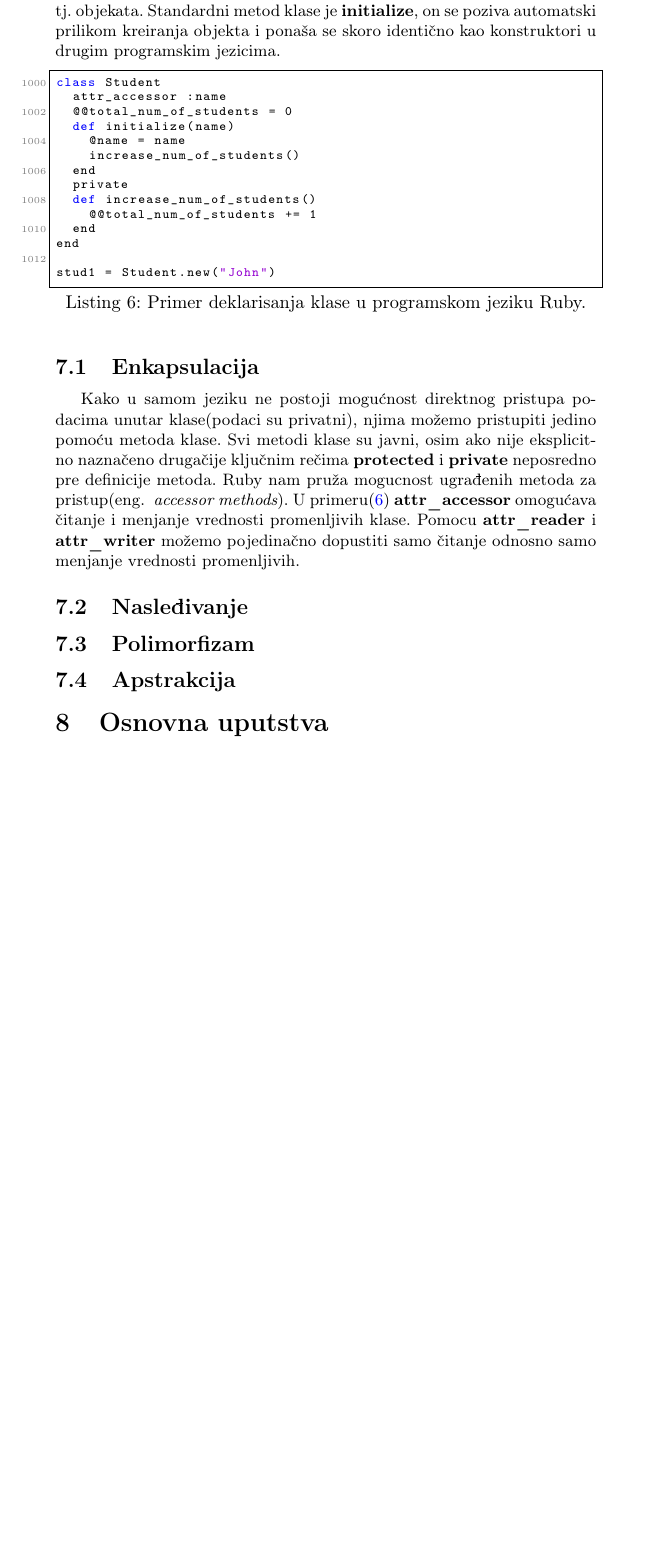
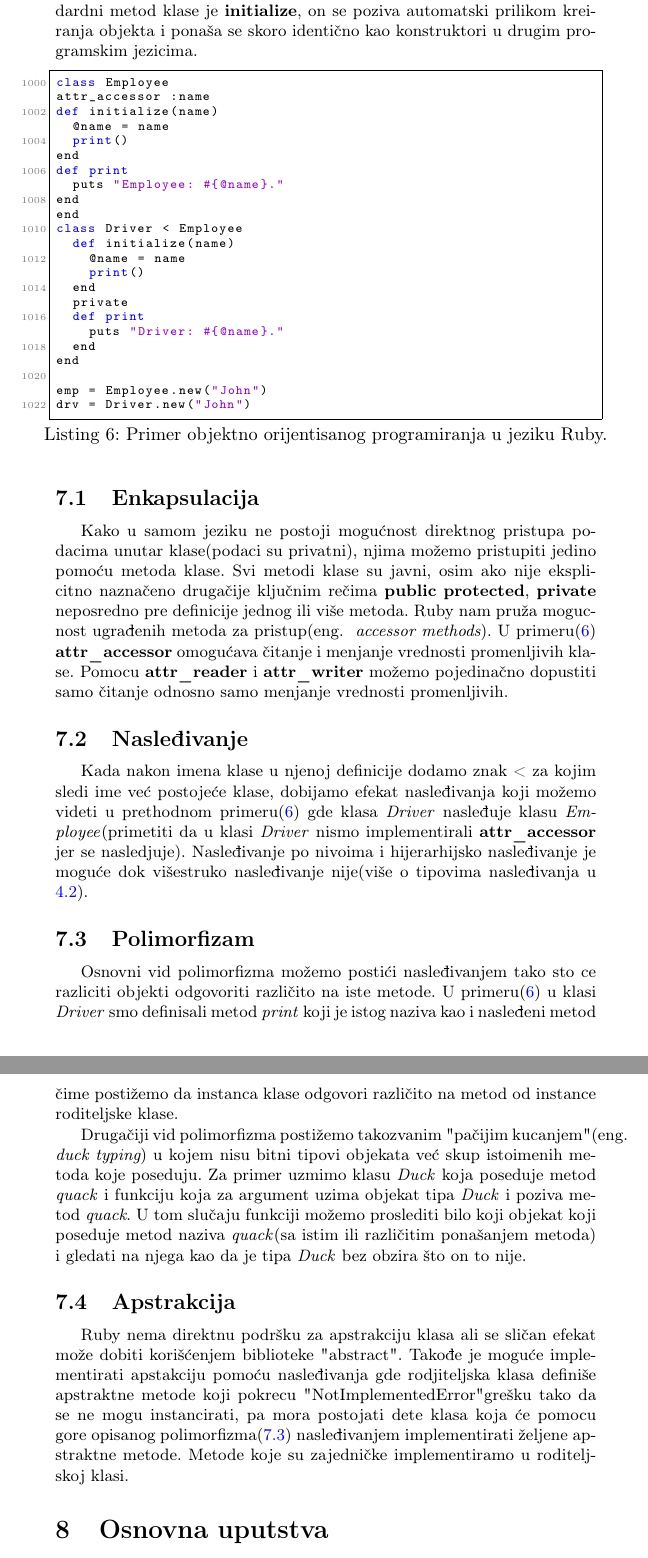
Before and after one commit to Stivisa/MSNR_2019_Seminarski, a LaTeX document (Broj_Podrska objektno orijentisanom programiranju u jezicima C++, Objective C, Java, C#, Ada i Ruby_Popović_Pantelić_Bokić_Stojević.tex): part of page 9 of 12 before the commit and two parts of pages 9 and 10 of 13 after it, the two joined at a grey line, cut so that both start at the same text, the shorter picture padded with empty space. Compiled offline with pdfLaTeX.

Commit message:
Dodat programski jezik Ruby

```diff
--- a/Broj_Podrska objektno orijentisanom programiranju u jezicima C++, Objective C, Java, C#, Ada i Ruby_Popović_Pantelić_Bokić_Stojević.tex
+++ b/Broj_Podrska objektno orijentisanom programiranju u jezicima C++, Objective C, Java, C#, Ada i Ruby_Popović_Pantelić_Bokić_Stojević.tex
@@ -223,41 +223,51 @@ Deo za Ada.
 
 \section{Ruby}
 \label{sec:ruby}
-Osnovu objektno orijentisanog programiranja u programskom jeziku Ruby prikazaćemo primerom(\ref{lst:rubyDeklaracija}) kreiranja klase i kreiranjem instanci klase tj. objekata. Standardni metod klase je \textbf{initialize}, on se poziva automatski prilikom kreiranja objekta i ponaša se skoro identično kao konstruktori u drugim programskim jezicima.
+ Podršku u programskom jeziku Ruby ilustrovaćemo primerom(\ref{lst:rubyDeklaracija}) koji pokriva sve bitnije aspekte objektno orijentisanog programiranja. Standardni metod klase je \textbf{initialize}, on se poziva automatski prilikom kreiranja objekta i ponaša se skoro identično kao konstruktori u drugim programskim jezicima.
 
-\begin{lstlisting}[caption={Primer deklarisanja klase u programskom jeziku Ruby.},frame=single, label=lst:rubyDeklaracija]
-class Student
- 	attr_accessor :name
-	@@total_num_of_students = 0
+\begin{lstlisting}[caption={Primer objektno orijentisanog programiranja u jeziku Ruby.},frame=single, label=lst:rubyDeklaracija]
+class Employee
+attr_accessor :name
+def initialize(name)
+	@name = name
+	print()
+end
+def print
+	puts "Employee: #{@name}."
+end
+end
+class Driver < Employee
 	def initialize(name)
 		@name = name
-		increase_num_of_students()
+		print()
 	end
 	private
-	def increase_num_of_students()
-		@@total_num_of_students += 1
+	def print
+		puts "Driver: #{@name}."
 	end
 end
 
-stud1 = Student.new("John")
-
-
+emp = Employee.new("John")
+drv = Driver.new("John")
 \end{lstlisting}
 
 \subsection{Enkapsulacija}
 \label{subsec:rubyEnkapsulacija}
-Kako u samom jeziku ne postoji mogućnost direktnog pristupa podacima unutar klase(podaci su privatni), njima možemo pristupiti jedino pomoću metoda klase. Svi metodi klase su javni, osim ako nije eksplicitno naznačeno drugačije ključnim rečima \textbf{protected} i \textbf{private} neposredno pre definicije metoda. Ruby nam pruža mogucnost ugrađenih metoda za pristup(eng. ~{\em accessor methods}). U primeru(\ref{lst:rubyDeklaracija})  \textbf{attr\_accessor} omogućava čitanje i menjanje vrednosti promenljivih klase. Pomocu \textbf{attr\_reader} i \textbf{attr\_writer} možemo pojedinačno dopustiti samo čitanje odnosno samo menjanje vrednosti promenljivih.
+Kako u samom jeziku ne postoji mogućnost direktnog pristupa podacima unutar klase(podaci su privatni), njima možemo pristupiti jedino pomoću metoda klase. Svi metodi klase su javni, osim ako nije eksplicitno naznačeno drugačije ključnim rečima \textbf{public} \textbf{protected}, \textbf{private} neposredno pre definicije jednog ili više metoda. Ruby nam pruža mogucnost ugrađenih metoda za pristup(eng. ~{\em accessor methods}). U primeru(\ref{lst:rubyDeklaracija})  \textbf{attr\_accessor} omogućava čitanje i menjanje vrednosti promenljivih klase. Pomocu \textbf{attr\_reader} i \textbf{attr\_writer} možemo pojedinačno dopustiti samo čitanje odnosno samo menjanje vrednosti promenljivih.
 
 \subsection{Nasleđivanje}
 \label{subsec:rubyNasledjivanje}
-
+Kada nakon imena klase u njenoj definicije dodamo znak < za kojim sledi ime već postojeće klase, dobijamo efekat nasleđivanja koji možemo videti u prethodnom primeru(\ref{lst:rubyDeklaracija}) gde klasa \textit{Driver} nasleđuje klasu \textit{Employee}(primetiti da u klasi \textit{Driver} nismo implementirali \textbf{attr\_accessor} jer se nasledjuje). Nasleđivanje po nivoima i hijerarhijsko nasleđivanje je moguće dok višestruko nasleđivanje nije(više o tipovima nasleđivanja u \ref{subsec:javaNasledjivanje}).
 
 \subsection{Polimorfizam}
 \label{subsec:rubyPolimorfizam}
+Osnovni vid polimorfizma možemo postići nasleđivanjem tako sto ce razliciti objekti odgovoriti različito na iste metode. U primeru(\ref{lst:rubyDeklaracija}) u klasi \textit{Driver} smo definisali metod \textit{print} koji je istog naziva kao i nasleđeni metod čime postižemo da instanca klase odgovori različito na metod od instance roditeljske klase.
+
+Drugačiji vid polimorfizma postižemo takozvanim "pačijim kucanjem"(eng. ~{\em duck typing}) u kojem nisu bitni tipovi objekata već skup istoimenih metoda koje poseduju. Za primer uzmimo klasu \textit{Duck} koja poseduje metod  \textit{quack} i funkciju koja za argument uzima objekat tipa \textit{Duck} i poziva metod \textit{quack}. U tom slučaju funkciji možemo proslediti bilo koji objekat koji poseduje metod naziva \textit{quack}(sa istim ili različitim ponašanjem metoda) i gledati na njega kao da je tipa \textit{Duck} bez obzira što on to nije.
 
 \subsection{Apstrakcija}
 \label{subsec:rubyApstrakcija}
-
+Ruby nema direktnu podršku za apstrakciju klasa ali se sličan efekat može dobiti korišćenjem biblioteke "abstract". Takođe je moguće implementirati apstakciju pomoću nasleđivanja gde rodjiteljska klasa definiše apstraktne metode koji pokrecu "NotImplementedError" grešku tako da se ne mogu instancirati, pa mora postojati dete klasa koja će pomocu gore opisanog polimorfizma(\ref{subsec:rubyPolimorfizam}) nasleđivanjem implementirati željene apstraktne metode. Metode koje su zajedničke implementiramo u roditeljskoj klasi.
 \section{Osnovna uputstva}
 Vaš seminarski rad mora da sadrži najmanje jednu \textbf{sliku}, najmanje jednu \textbf{tabelu} i najmanje \textbf{sedam referenci} u spisku literature. Najmanje jedna slika treba da bude originalna i da predstavlja neke podatke koje ste Vi osmislili da treba da prezentujete u svom radu. Isto važi i za najmanje jednu tabelu. 	Od referenci, neophodno je imati bar jednu \textbf{knjigu}, bar jedan \textbf{naučni članak} iz odgovarajućeg časopisa i bar jednu adekvatnu \textbf{veb adresu}.
 
```
